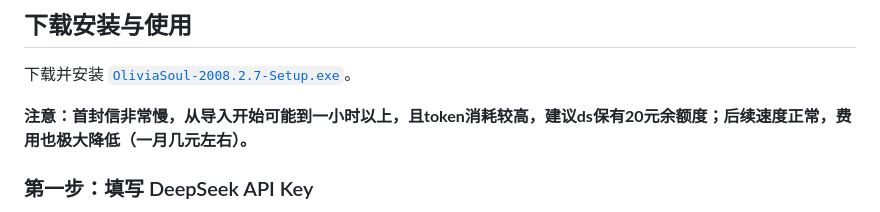
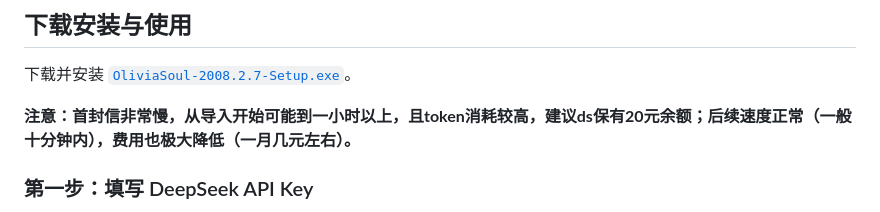
Before and after one commit to coderscsy/linli, a Markdown page: README.md, the part around the change. GitHub-like rendering.

```diff
--- a/README.md
+++ b/README.md
@@ -11,7 +11,7 @@
 
 下载并安装 [`OliviaSoul-2008.2.7-Setup.exe`](https://github.com/yilangren/OliviaSoul/releases/download/2008.2.7/OliviaSoul-2008.2.7-Setup.exe)。
 
-**注意：首封信非常慢，从导入开始可能到一小时以上，且token消耗较高，建议ds保有20元余额度；后续速度正常，费用也极大降低（一月几元左右）。**
+**注意：首封信非常慢，从导入开始可能到一小时以上，且token消耗较高，建议ds保有20元余额；后续速度正常（一般十分钟内），费用也极大降低（一月几元左右）。**
 
 ### 第一步：填写 DeepSeek API Key
 
```
